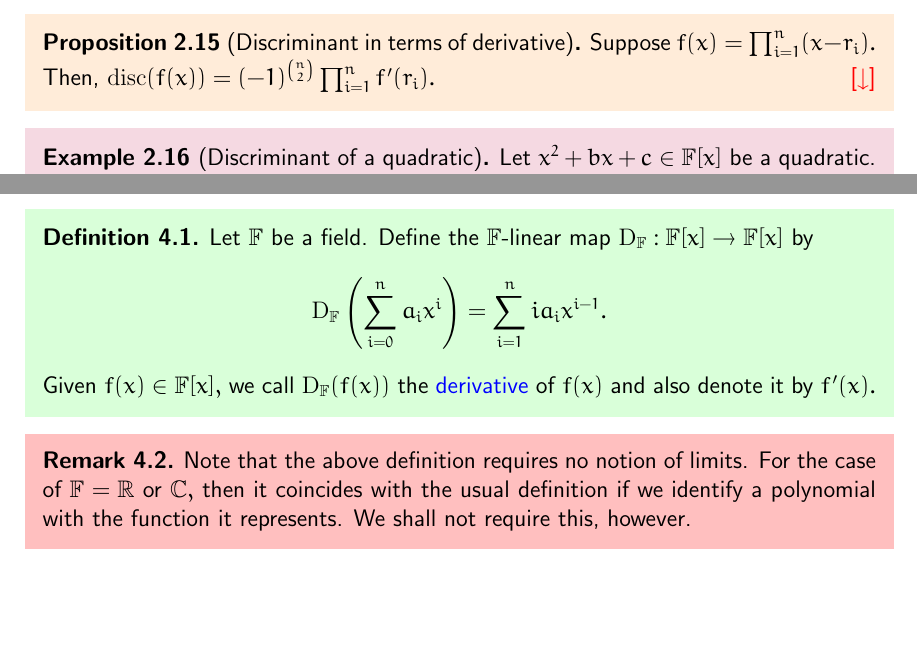
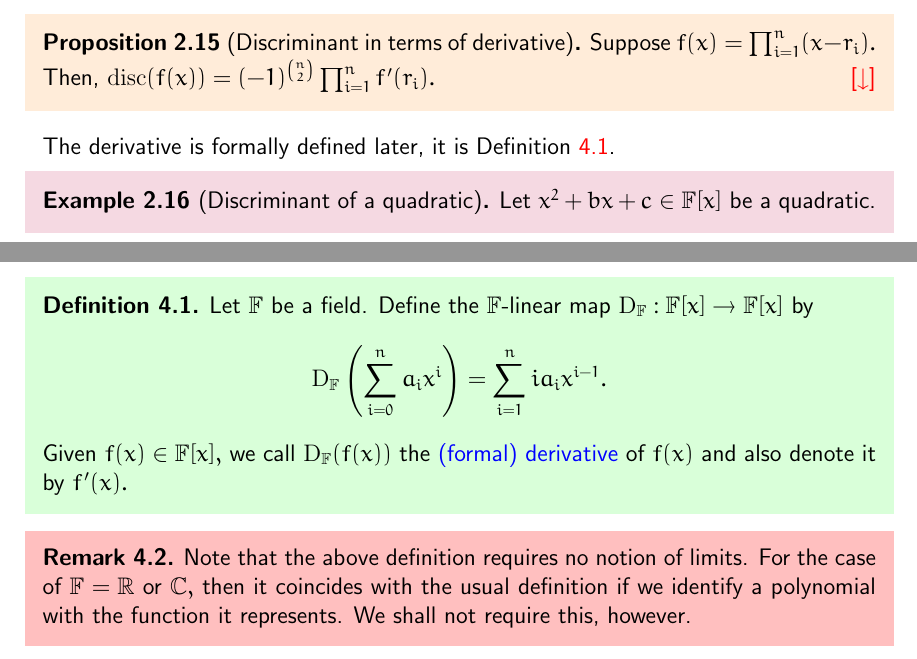
Before and after one commit to aryamanmaithani/math, a LaTeX thesis (ma-414/notes.tex, which reads ma-414/chapters/02.tex, ma-414/chapters/04.tex): two parts of pages 19 and 24 of 124, joined at a grey line, cut so that both start at the same text, the shorter picture padded with empty space. Compiled offline with pdfLaTeX.

Commit message:
fixed tipos thx to κ

```diff
--- a/ma-414/chapters/02.tex
+++ b/ma-414/chapters/02.tex
@@ -147,6 +147,8 @@ In view of the (proof of the) above proposition, we have the following alternate
     Suppose $f(x) = \prod_{i = 1}^{n}(x - r_i).$ Then, $\disc(f(x)) = (-1)^{\binom{n}{2}}\prod_{i = 1}^{n}f'(r_i).$ \hfill\hyperref[prop:discderivative2]{\downsym}
 \end{restatable}
 
+The derivative is formally defined later, it is \Cref{defn:formalderivative}.
+
 \begin{ex}[Discriminant of a quadratic]
     Let $x^2 + bx + c \in \mathbb{F}[x]$ be a quadratic. We have $\sigma_1 = -b,$ $\sigma_2 = c.$ Thus, we have
     \begin{align*}
--- a/ma-414/chapters/04.tex
+++ b/ma-414/chapters/04.tex
@@ -3,11 +3,12 @@
 \section{Derivatives}
 
 \begin{defn}%[]
+    \label{defn:formalderivative}
     Let $\mathbb{F}$ be a field. Define the $\mathbb{F}$-linear map $\D_{\mathbb{F}} : \mathbb{F}[x] \to \mathbb{F}[x]$ by
     \begin{equation*}
         \D_{\mathbb{F}}\left(\sum_{i = 0}^{n} a_ix^i\right) = \sum_{i = 1}^{n}ia_i x^{i - 1}.
     \end{equation*}
-    Given $f(x) \in \mathbb{F}[x],$ we call $\D_{\mathbb{F}}(f(x))$ the \deff{derivative} of $f(x)$ and also denote it by $f'(x).$
+    Given $f(x) \in \mathbb{F}[x],$ we call $\D_{\mathbb{F}}(f(x))$ the \deff{(formal) derivative} of $f(x)$ and also denote it by $f'(x).$
 \end{defn}
 
 \begin{rem}
```
Also changed, not shown: ma-414/proofs.tex (+2 -2 lines), ma-414/notes.pdf.
